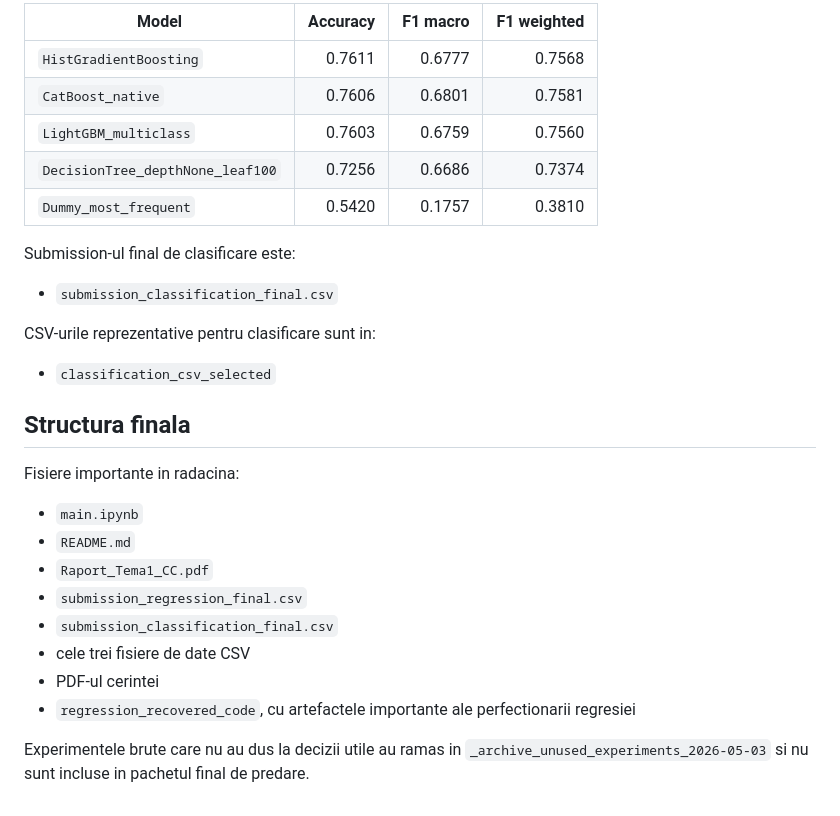
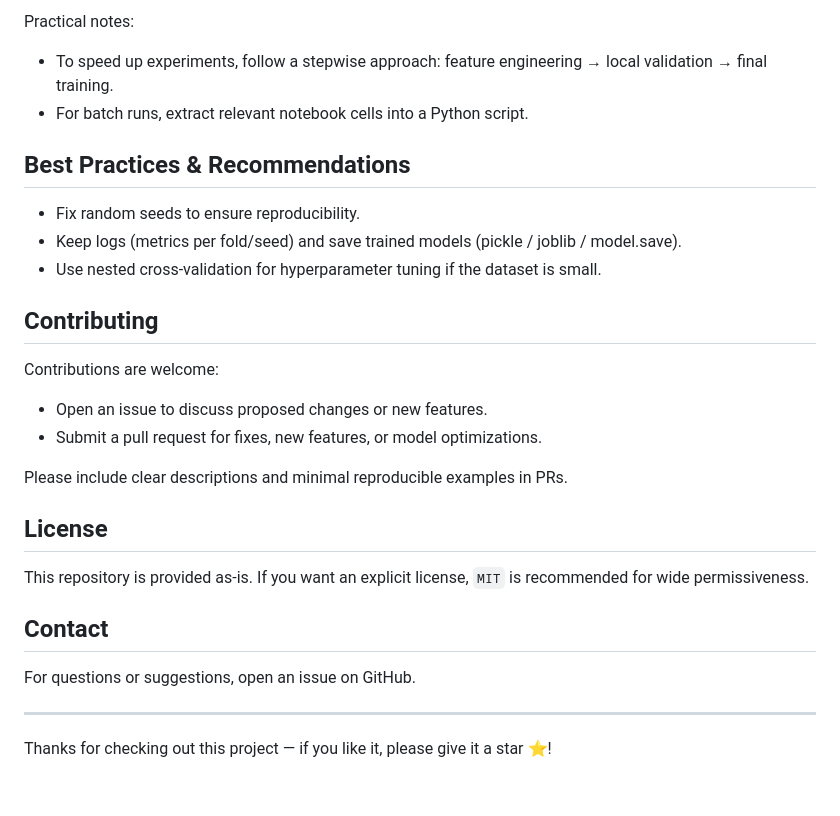
Before and after one commit to Horicuz/Kaggle-Regression-Classification, a Markdown page: README.md, the part around one of its changes. Drawn GitHub-style.

```diff
--- a/README.md
+++ b/README.md
@@ -75,32 +73,31 @@ Rezultatul local cel mai bun obtinut:
 
-| Model | Accuracy | F1 macro | F1 weighted |
-|---|---:|---:|---:|
-| `HistGradientBoosting` | 0.7611 | 0.6777 | 0.7568 |
-| `CatBoost_native` | 0.7606 | 0.6801 | 0.7581 |
-| `LightGBM_multiclass` | 0.7603 | 0.6759 | 0.7560 |
-| `DecisionTree_depthNone_leaf100` | 0.7256 | 0.6686 | 0.7374 |
-| `Dummy_most_frequent` | 0.5420 | 0.1757 | 0.3810 |
+Practical notes:
+- To speed up experiments, follow a stepwise approach: feature engineering → local validation → final training.
+- For batch runs, extract relevant notebook cells into a Python script.
 
-Submission-ul final de clasificare este:
+## Best Practices & Recommendations
 
-- `submission_classification_final.csv`
+- Fix random seeds to ensure reproducibility.
+- Keep logs (metrics per fold/seed) and save trained models (pickle / joblib / model.save).
+- Use nested cross-validation for hyperparameter tuning if the dataset is small.
 
-CSV-urile reprezentative pentru clasificare sunt in:
+## Contributing
 
-- `classification_csv_selected`
+Contributions are welcome:
 
-## Structura finala
+- Open an issue to discuss proposed changes or new features.
+- Submit a pull request for fixes, new features, or model optimizations.
 
-Fisiere importante in radacina:
+Please include clear descriptions and minimal reproducible examples in PRs.
 
-- `main.ipynb`
-- `README.md`
-- `Raport_Tema1_CC.pdf`
-- `submission_regression_final.csv`
-- `submission_classification_final.csv`
-- cele trei fisiere de date CSV
-- PDF-ul cerintei
-- `regression_recovered_code`, cu artefactele importante ale perfectionarii regresiei
+## License
 
-Experimentele brute care nu au dus la decizii utile au ramas in
-`_archive_unused_experiments_2026-05-03` si nu sunt incluse in pachetul final de predare.
+This repository is provided as-is. If you want an explicit license, `MIT` is recommended for wide permissiveness.
+
+## Contact
+
+For questions or suggestions, open an issue on GitHub.
+
+---
+
+Thanks for checking out this project — if you like it, please give it a star ⭐!
```
Also changed, not shown: other parts of README.md (+49 -51 lines).
